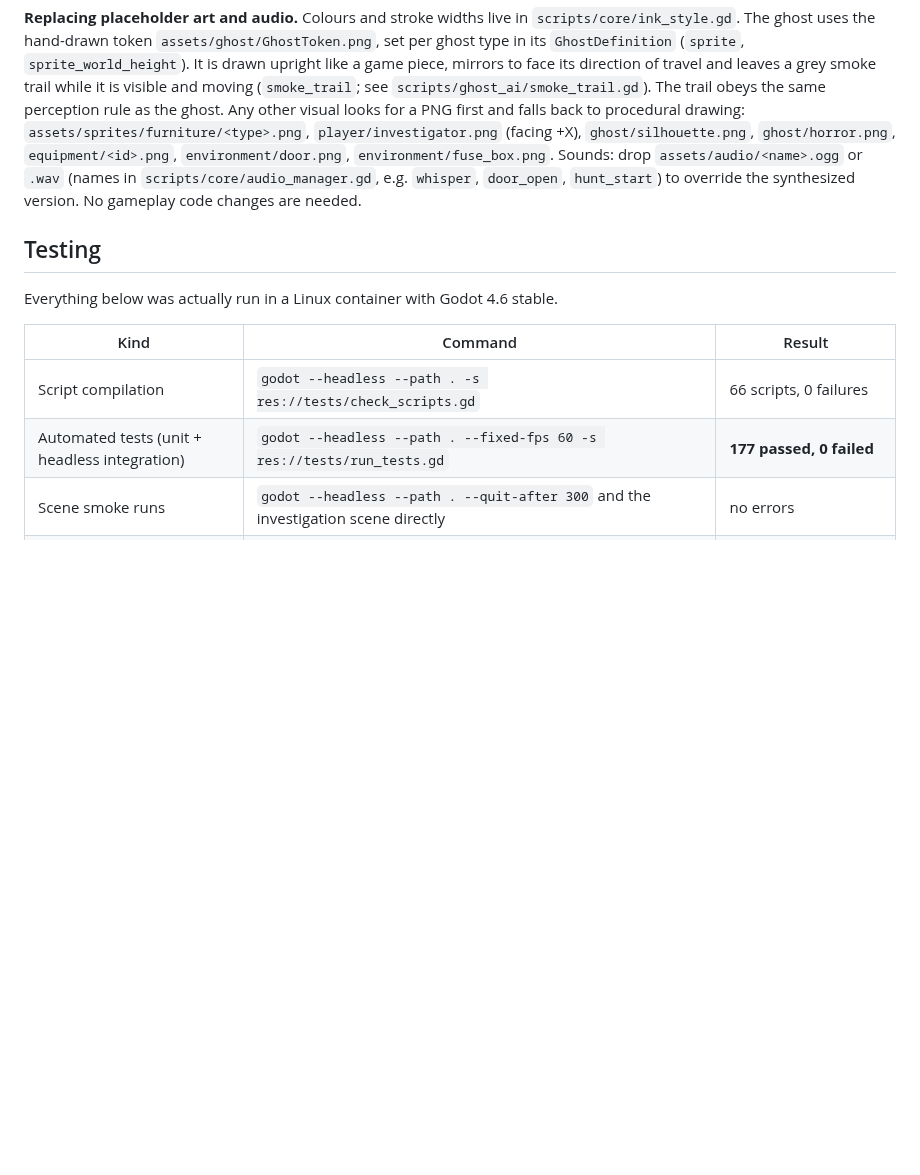
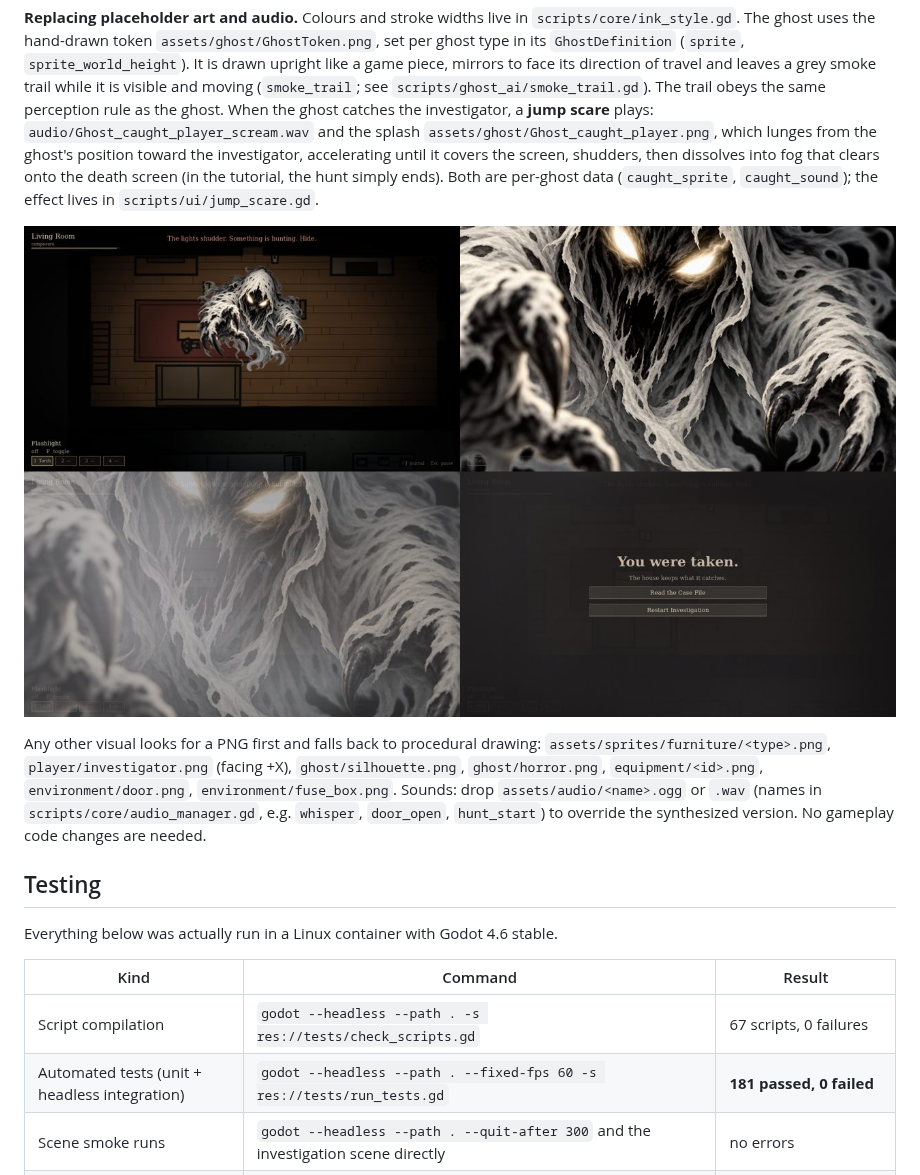
Before and after one commit to crosenlund79/GhostJournalsGodot, a Markdown page: README.md, the part around the change. GitHub-like rendering; pictures changed too: docs/screenshots/jump_scare_sequence.jpg (added); blank space fills up the shorter version.

Commit message:
Jump scare on catch: scream + lunging splash that dissolves into fog
- GhostDefinition gains caught_sprite / caught_sound; both ghosts use
  assets/ghost/Ghost_caught_player.png and audio/Ghost_caught_player_scream.wav
- JumpScare layer: splash rushes from the ghost's screen position to the
  investigator (accelerating) until it covers the screen, shudders, then
  bursts into fog that clears onto the death screen
- Tutorial catches play the same scare, then the ghost lets go
- Procedural horror face and synth scream remain the fallback
- Tests: scare triggers with the right image and sound, splash covers screen

Co-Authored-By: Claude Opus 5.5 <noreply@anthropic.com>
Claude-Session: https://claude.ai/code/session_01QmXFGWANxdcCnyzqxY2Ejh

```diff
--- a/README.md
+++ b/README.md
@@ -231,6 +231,14 @@ The ghost uses the hand-drawn token `assets/ghost/GhostToken.png`, set per ghost
 `GhostDefinition` (`sprite`, `sprite_world_height`). It is drawn upright like a game piece, mirrors to face its
 direction of travel and leaves a grey smoke trail while it is visible and moving (`smoke_trail`; see
 `scripts/ghost_ai/smoke_trail.gd`). The trail obeys the same perception rule as the ghost.
+When the ghost catches the investigator, a **jump scare** plays: `audio/Ghost_caught_player_scream.wav` and
+the splash `assets/ghost/Ghost_caught_player.png`, which lunges from the ghost's position toward the
+investigator, accelerating until it covers the screen, shudders, then dissolves into fog that clears onto the
+death screen (in the tutorial, the hunt simply ends). Both are per-ghost data (`caught_sprite`, `caught_sound`);
+the effect lives in `scripts/ui/jump_scare.gd`.
+
+![Jump scare sequence](docs/screenshots/jump_scare_sequence.jpg)
+
 Any other visual looks for a PNG first and falls back to procedural drawing:
 `assets/sprites/furniture/<type>.png`, `player/investigator.png` (facing +X), `ghost/silhouette.png`,
 `ghost/horror.png`, `equipment/<id>.png`, `environment/door.png`, `environment/fuse_box.png`.
@@ -243,8 +251,8 @@ Everything below was actually run in a Linux container with Godot 4.6 stable.
 
 | Kind | Command | Result |
 |---|---|---|
-| Script compilation | `godot --headless --path . -s res://tests/check_scripts.gd` | 66 scripts, 0 failures |
-| Automated tests (unit + headless integration) | `godot --headless --path . --fixed-fps 60 -s res://tests/run_tests.gd` | **177 passed, 0 failed** |
+| Script compilation | `godot --headless --path . -s res://tests/check_scripts.gd` | 67 scripts, 0 failures |
+| Automated tests (unit + headless integration) | `godot --headless --path . --fixed-fps 60 -s res://tests/run_tests.gd` | **181 passed, 0 failed** |
 | Scene smoke runs | `godot --headless --path . --quit-after 300` and the investigation scene directly | no errors |
 | Balance probe | `godot --headless --path . --fixed-fps 60 -s res://tests/balance_probe.gd` | see below |
 | Rendered frames | `xvfb-run godot --path . --rendering-driver opengl3 -s res://tests/capture.gd -- overview` | screenshots in this README |
```
Also changed, not shown: 14 other files.
